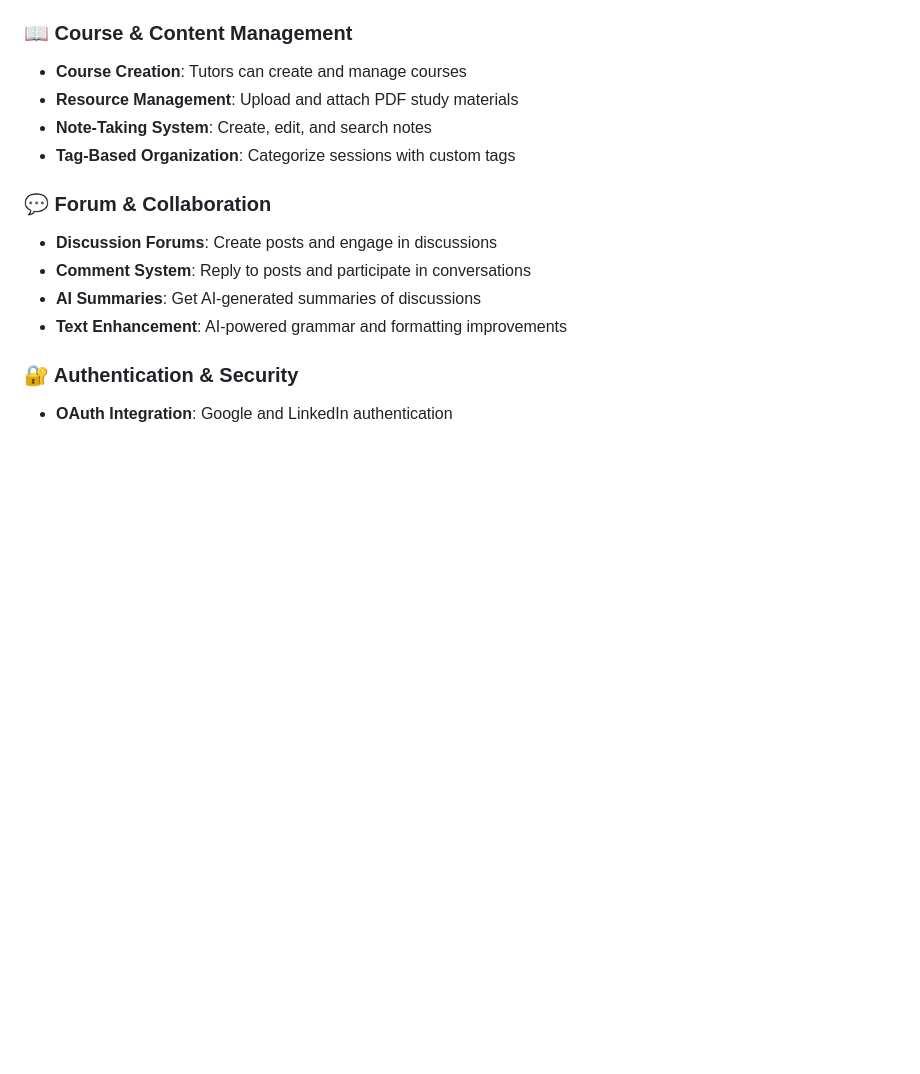
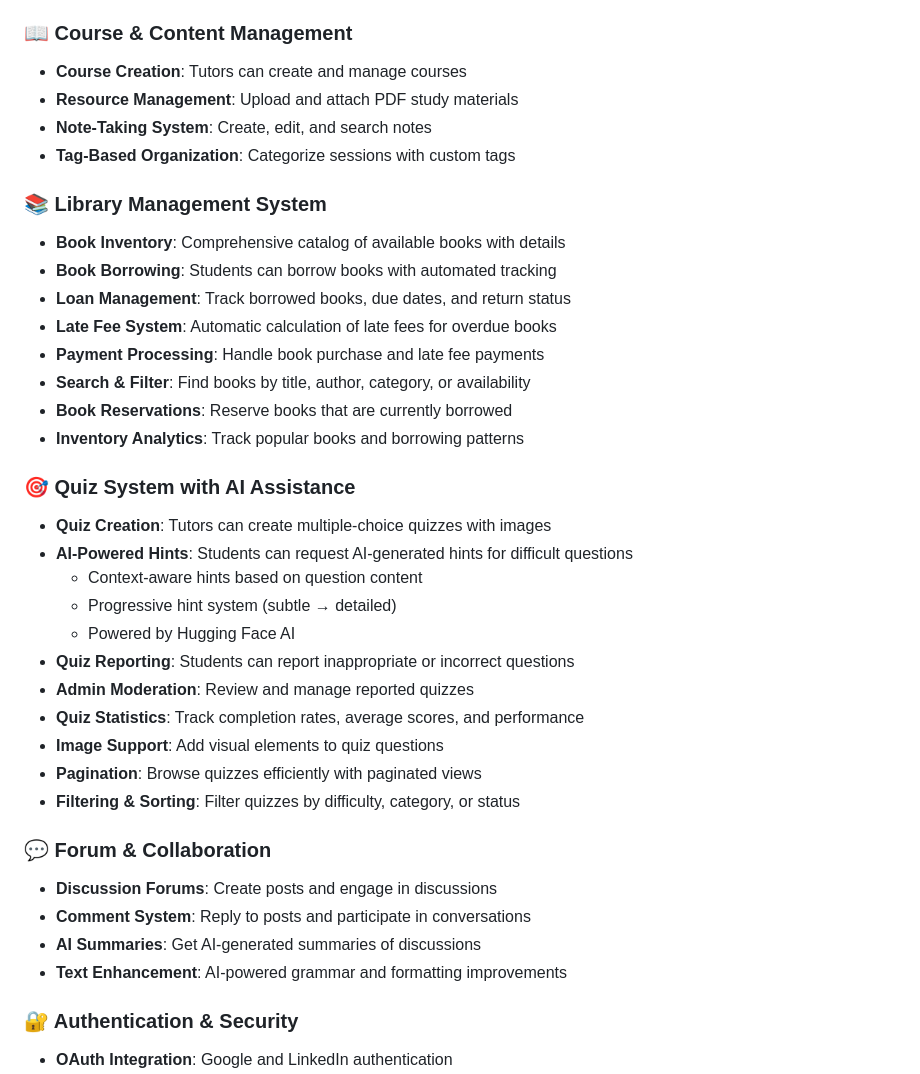
Before and after one commit to Nouha11/Esprit-PIDEV-3A56--2026-Nova-Learning-Management-Platform, a Markdown page: README.md, the part around the change. GitHub-like rendering; blank space fills up the shorter version.

Commit message:
Expand README

```diff
--- a/README.md
+++ b/README.md
@@ -54,6 +54,29 @@ NOVA is a comprehensive full-stack learning management system that combines trad
 - **Resource Management**: Upload and attach PDF study materials
 - **Note-Taking System**: Create, edit, and search notes
 - **Tag-Based Organization**: Categorize sessions with custom tags
+
+### 📚 Library Management System
+- **Book Inventory**: Comprehensive catalog of available books with details
+- **Book Borrowing**: Students can borrow books with automated tracking
+- **Loan Management**: Track borrowed books, due dates, and return status
+- **Late Fee System**: Automatic calculation of late fees for overdue books
+- **Payment Processing**: Handle book purchase and late fee payments
+- **Search & Filter**: Find books by title, author, category, or availability
+- **Book Reservations**: Reserve books that are currently borrowed
+- **Inventory Analytics**: Track popular books and borrowing patterns
+
+### 🎯 Quiz System with AI Assistance
+- **Quiz Creation**: Tutors can create multiple-choice quizzes with images
+- **AI-Powered Hints**: Students can request AI-generated hints for difficult questions
+  - Context-aware hints based on question content
+  - Progressive hint system (subtle → detailed)
+  - Powered by Hugging Face AI
+- **Quiz Reporting**: Students can report inappropriate or incorrect questions
+- **Admin Moderation**: Review and manage reported quizzes
+- **Quiz Statistics**: Track completion rates, average scores, and performance
+- **Image Support**: Add visual elements to quiz questions
+- **Pagination**: Browse quizzes efficiently with paginated views
+- **Filtering & Sorting**: Filter quizzes by difficulty, category, or status
 
 ### 💬 Forum & Collaboration
 - **Discussion Forums**: Create posts and engage in discussions
```
